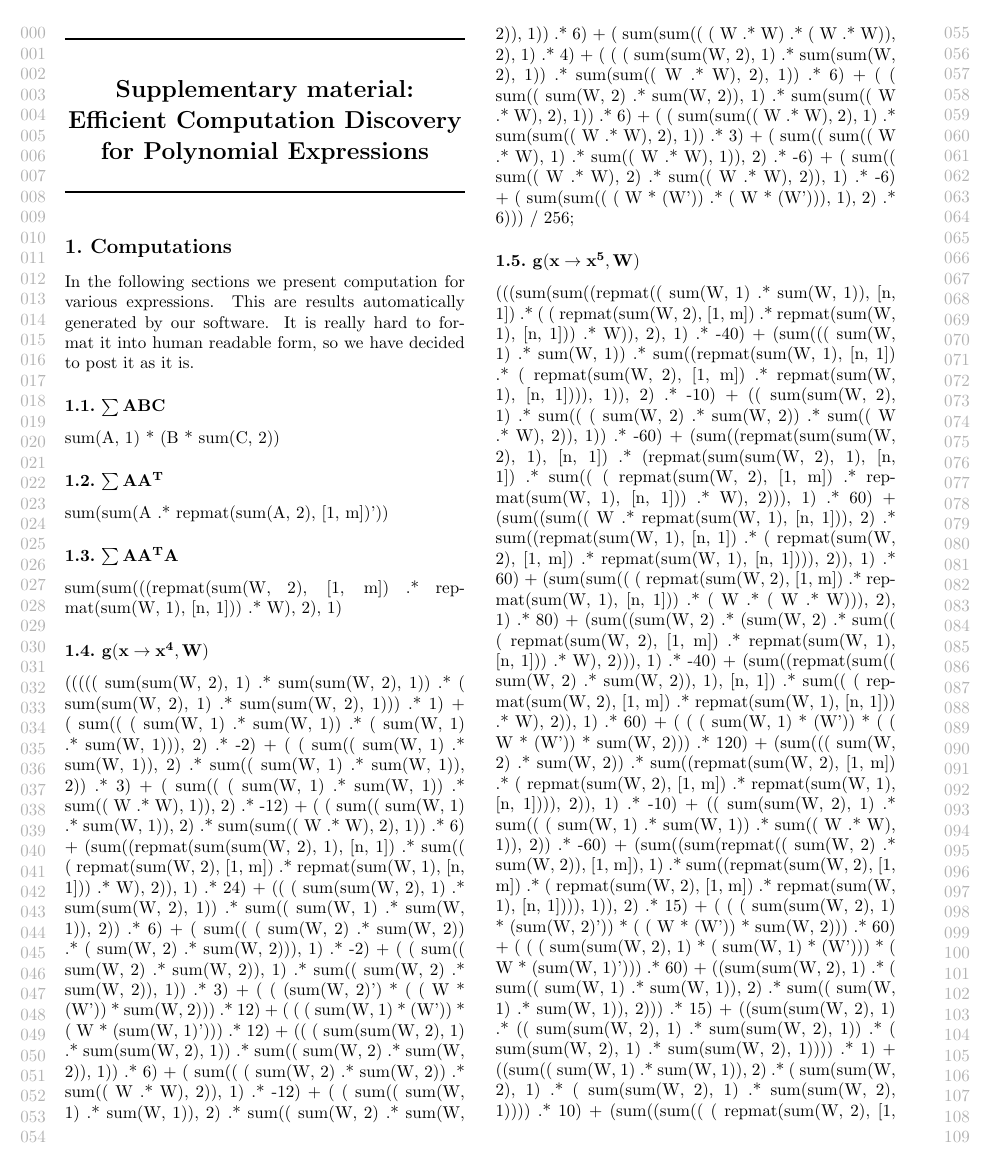
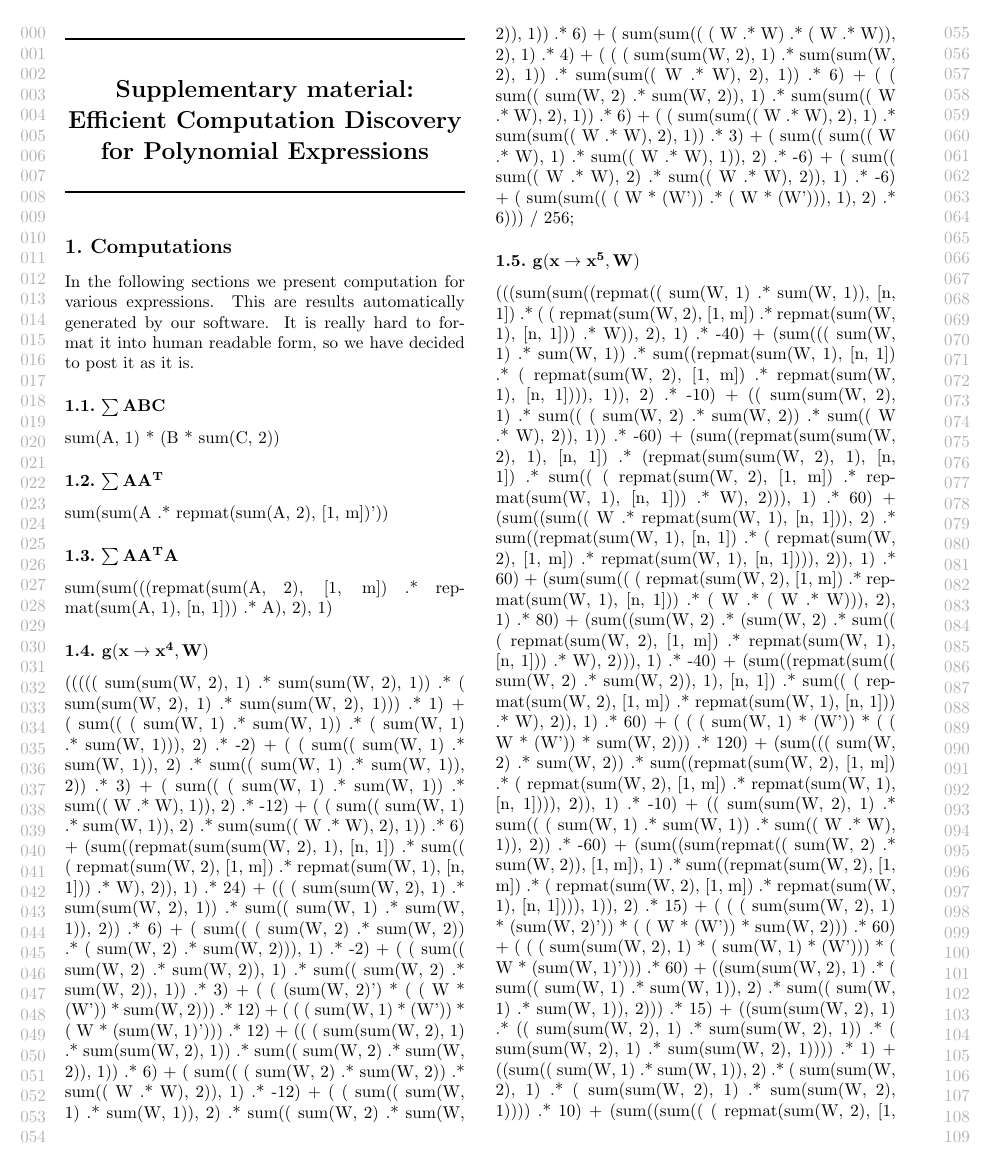
Before and after one commit to wojzaremba/symbolic, a LaTeX document (paper/supplementary.tex): page 1 of 4. Compiled offline with pdfLaTeX.

Commit message:
fixed typo in supplementary (W-->A)

```diff
--- a/paper/supplementary.tex
+++ b/paper/supplementary.tex
@@ -57,7 +57,7 @@ sum(A, 1) * (B * sum(C, 2))
 sum(sum(A .* repmat(sum(A, 2), [1, m])'))
 
 \subsection{{$\bf \sum AA^TA$}}
-sum(sum(((repmat(sum(W, 2), [1, m]) .* repmat(sum(W, 1), [n, 1])) .* W), 2), 1)
+sum(sum(((repmat(sum(A, 2), [1, m]) .* repmat(sum(A, 1), [n, 1])) .* A), 2), 1)
 
 \subsection{{$\bf g(x \rightarrow x^4, W)$}}
              ((((( sum(sum(W, 2), 1) .* sum(sum(W, 2), 1))  .* ( sum(sum(W, 2), 1) .* sum(sum(W, 2), 1)))  .* 1)
```
